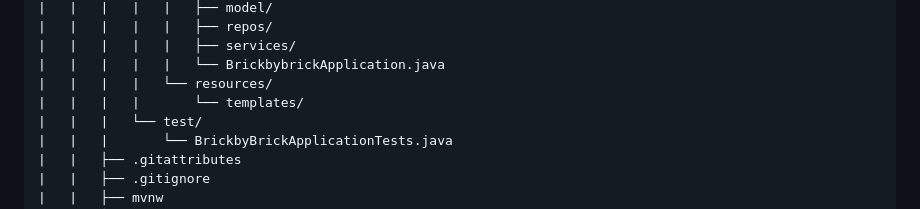
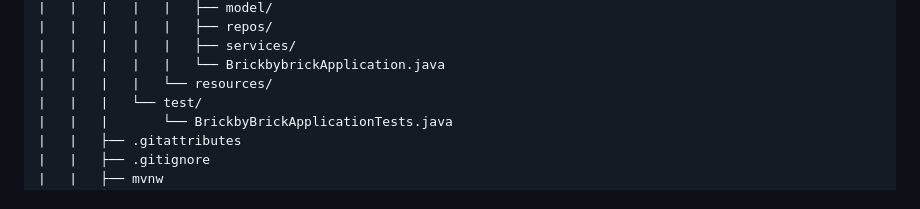
Before and after one commit to Sab-png/BrickByBrick, a Markdown page: README.md, the part around the change. Drawn GitHub-style.

```diff
--- a/README.md
+++ b/README.md
@@ -106,7 +106,6 @@ BRICKBYBRICK
 |   |   |   |   |   ├── services/
 |   |   |   |   |   └── BrickbybrickApplication.java
 |   |   |   |   └── resources/
-|   |   |   |       └── templates/
 |   |   |   └── test/
 |   |   |       └── BrickbyBrickApplicationTests.java
 |   |   ├── .gitattributes
```
